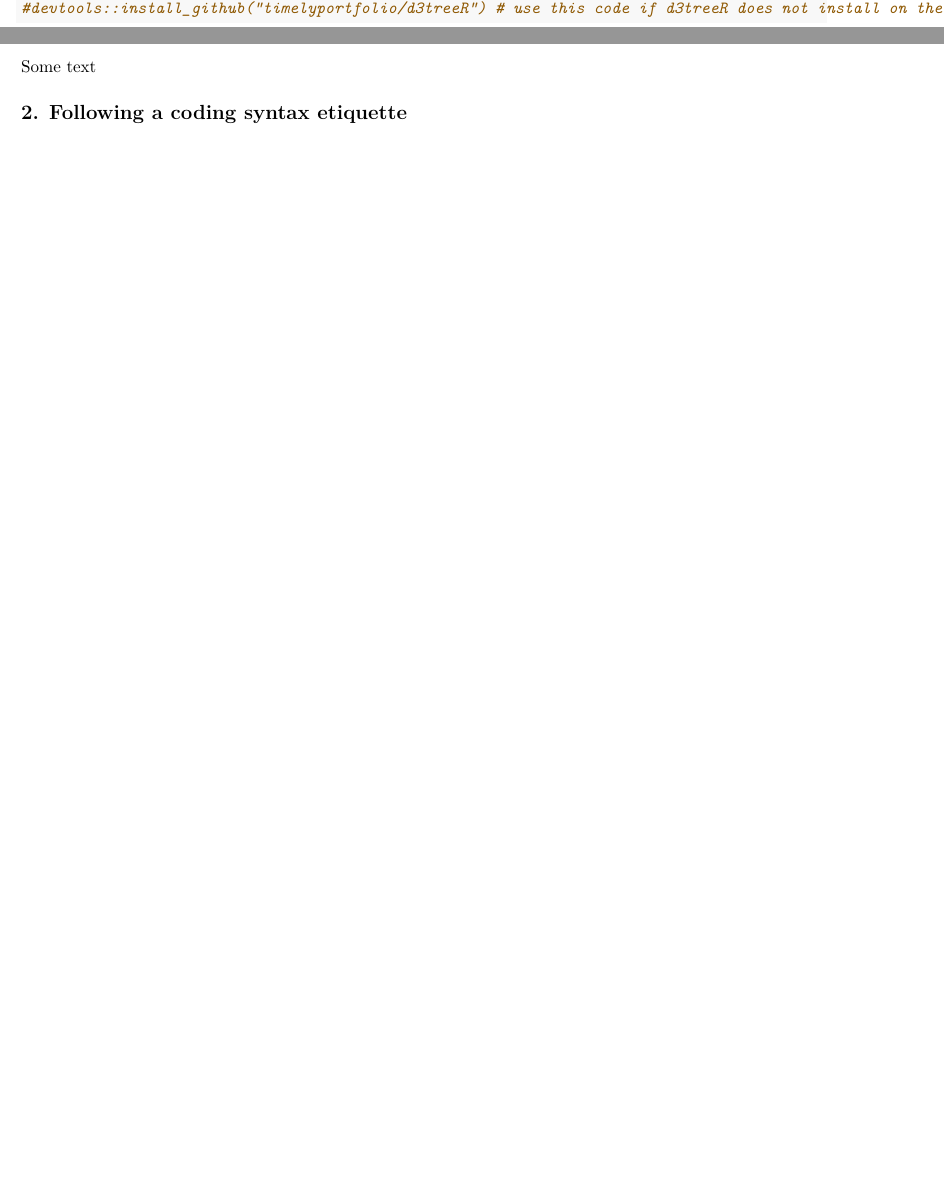
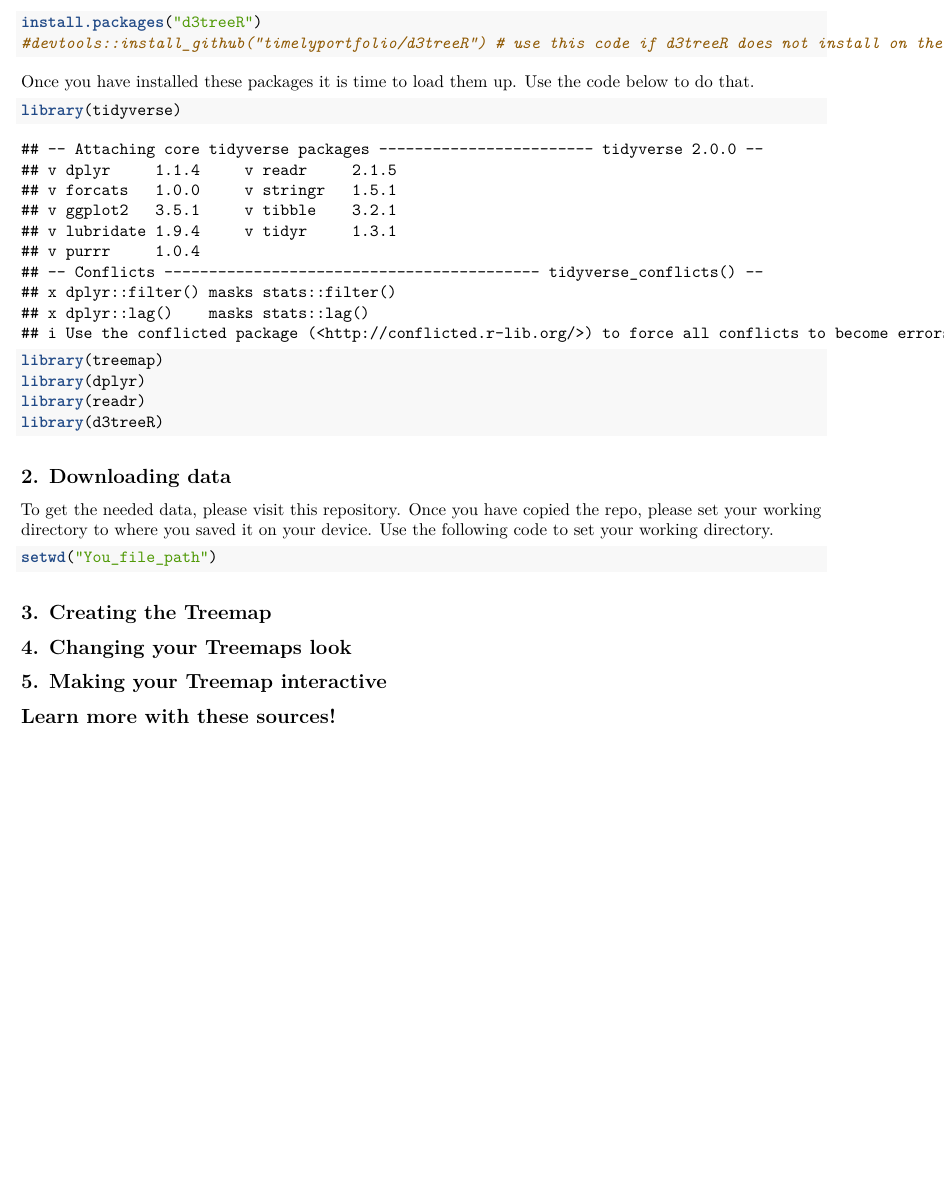
Before and after one commit to EdDataScienceEES/tutorial-Hannalh14, an R Markdown document (Script/Tutorial_Treemap.Rmd): two parts of pages 1 and 2 of 2 before the commit and part of page 2 of 2 after it, the two joined at a grey line, cut at the place of the change, the shorter picture padded with empty space. Rendered offline with R 4.5, knitr and Pandoc, then LaTeX, with nearby package versions.

Commit message:
multiple markdowns that don't work :/

````diff
--- a/Script/Tutorial_Treemap.Rmd
+++ b/Script/Tutorial_Treemap.Rmd
@@ -58,10 +61,42 @@ install.packages("d3treeR")
 #devtools::install_github("timelyportfolio/d3treeR") # use this code if d3treeR does not install on the first try (remove the # to run this code)
 ```
 
+Once you have installed these packages it is time to load them up. Use the code below to do that.
+
+```{r}
+library(tidyverse)
+library(treemap)
+library(dplyr)
+library(readr)
+library(d3treeR)
+```
 
 
-Some text
 
-<a name="syntax"></a>
+<a name="data"></a>
 
-## 2. Following a coding syntax etiquette
+## 2. Downloading data
+
+To get the needed data, please visit this repository. Once you have copied the repo, please set your working directory to where you saved it on your device. Use the following code to set your working directory.
+
+```{r}
+setwd("You_file_path")
+```
+
+<a name="plot"></a>
+
+## 3. Creating the Treemap
+
+<a name="change"></a>
+
+## 4. Changing your Treemaps look
+
+
+<a name="inter"></a>
+
+## 5. Making your Treemap interactive
+
+
+<a name="more"></a>
+
+## Learn more with these sources!
````
Also changed, not shown: tut_template.md (+1 -0 lines), Script/Tutorial_Treemap.pdf, tut_template.pdf, Script/Tutorial_Treemap.Rmd (5 more changed lines).
